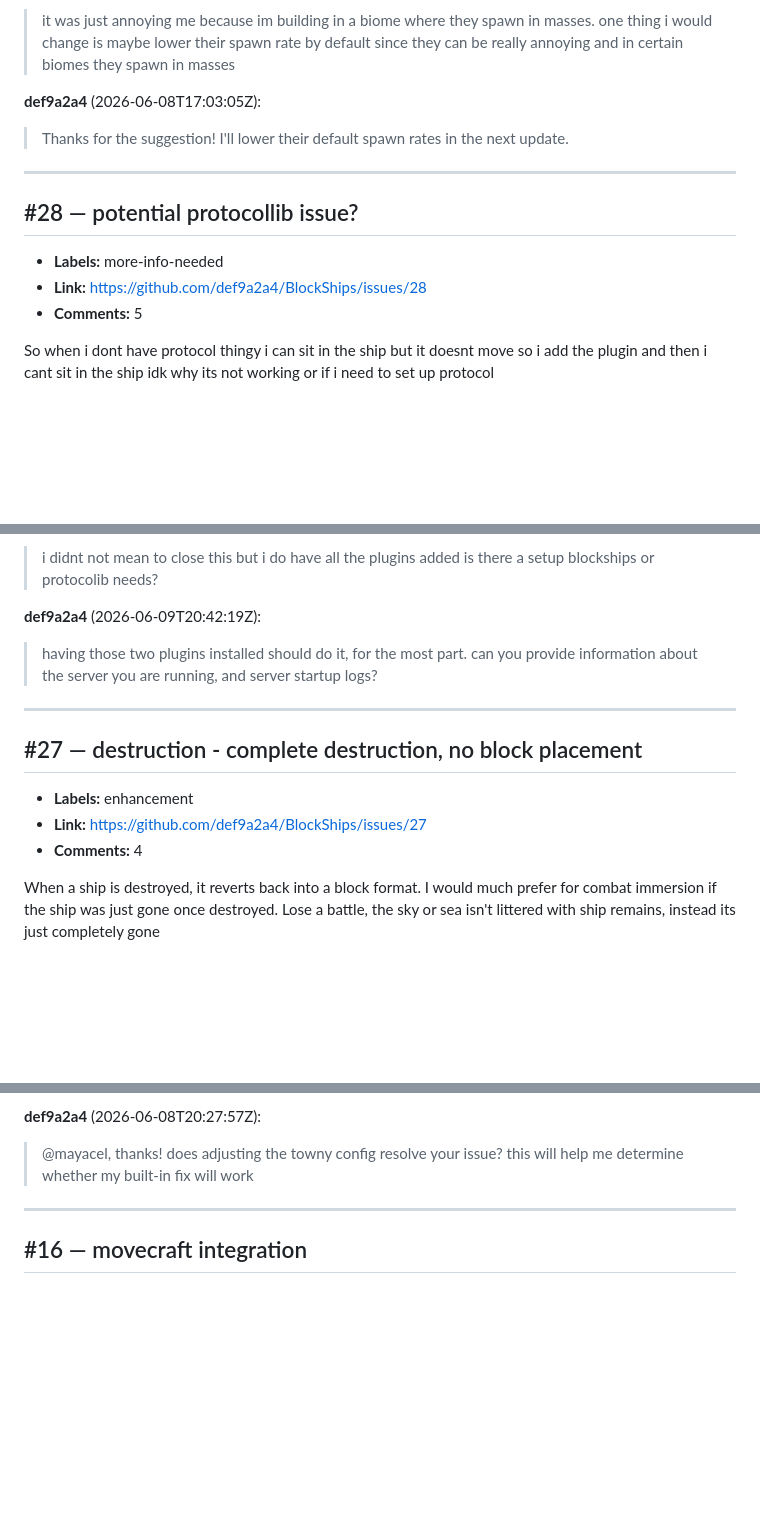
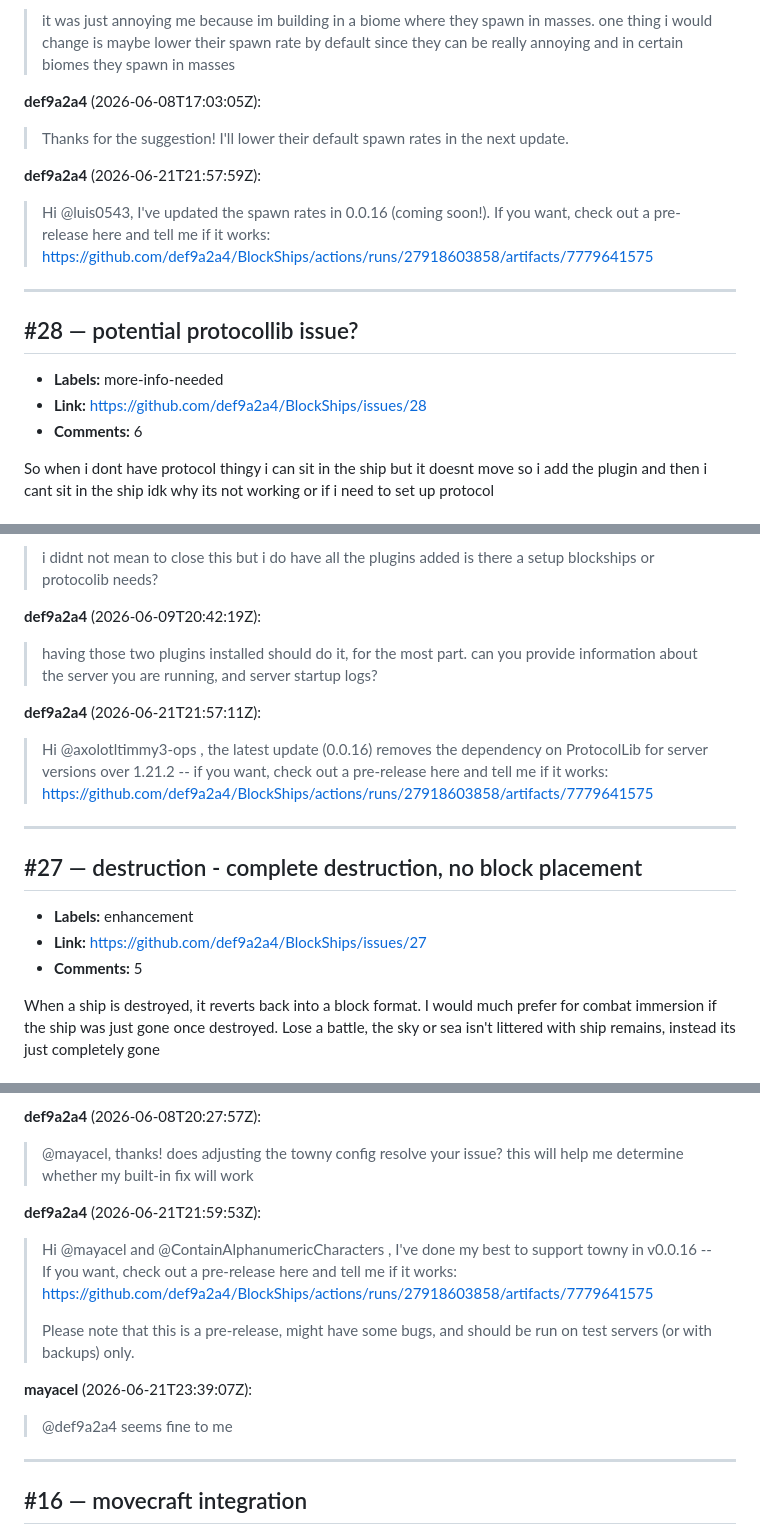
Before and after one commit to def9a2a4/BlockShips, a Markdown page: docs/open-issues.md, 3 parts joined by grey strips. Rendered like a GitHub page; blank space fills up the shorter version.

Commit message:
pull issues

```diff
--- a/docs/open-issues.md
+++ b/docs/open-issues.md
@@ -42,13 +42,17 @@ how do i disable that?
 
 > Thanks for the suggestion! I'll lower their default spawn rates in the next update.
 
+**def9a2a4** (2026-06-21T21:57:59Z):
+
+> Hi @luis0543, I've updated the spawn rates in 0.0.16 (coming soon!). If you want, check out a pre-release here and tell me if it works: https://github.com/def9a2a4/BlockShips/actions/runs/27918603858/artifacts/7779641575
+
 ---
 
 ## #28 — potential protocollib issue?
 
 - **Labels:** more-info-needed
 - **Link:** https://github.com/def9a2a4/BlockShips/issues/28
-- **Comments:** 5
+- **Comments:** 6
 
 So when i dont have protocol thingy  i can sit in the ship but it doesnt move
 so i add the plugin and then i cant sit in the ship
@@ -82,13 +86,17 @@ idk why its not working or if i need to set up protocol
 
 > having those two plugins installed should do it, for the most part. can you provide information about the server you are running, and server startup logs?
 
+**def9a2a4** (2026-06-21T21:57:11Z):
+
+> Hi @axolotltimmy3-ops , the latest update (0.0.16) removes the dependency on ProtocolLib for server versions over 1.21.2 -- if you want, check out a pre-release here and tell me if it works: https://github.com/def9a2a4/BlockShips/actions/runs/27918603858/artifacts/7779641575
+
 ---
 
 ## #27 — destruction - complete destruction, no block placement
 
 - **Labels:** enhancement
 - **Link:** https://github.com/def9a2a4/BlockShips/issues/27
-- **Comments:** 4
+- **Comments:** 5
 
 When a ship is destroyed, it reverts back into a block format. I would much prefer for combat immersion if the ship was just gone once destroyed. Lose a battle, the sky or sea isn't littered with ship remains, instead its just completely gone
 
@@ -309,6 +321,16 @@ I'd love to see it work with Towny or claim plugins, especially when it comes to
 **def9a2a4** (2026-06-08T20:27:57Z):
 
 > @mayacel, thanks! does adjusting the towny config resolve your issue? this will help me determine whether my built-in fix will work
+
+**def9a2a4** (2026-06-21T21:59:53Z):
+
+> Hi @mayacel and @ContainAlphanumericCharacters , I've done my best to support towny in v0.0.16 -- If you want, check out a pre-release here and tell me if it works: https://github.com/def9a2a4/BlockShips/actions/runs/27918603858/artifacts/7779641575
+>
+> Please note that this is a pre-release, might have some bugs, and should be run on test servers (or with backups) only.
+
+**mayacel** (2026-06-21T23:39:07Z):
+
+> @def9a2a4 seems fine to me
 
 ---
 
```
Also changed, not shown: other parts of docs/open-issues.md (+11 -3 lines).
